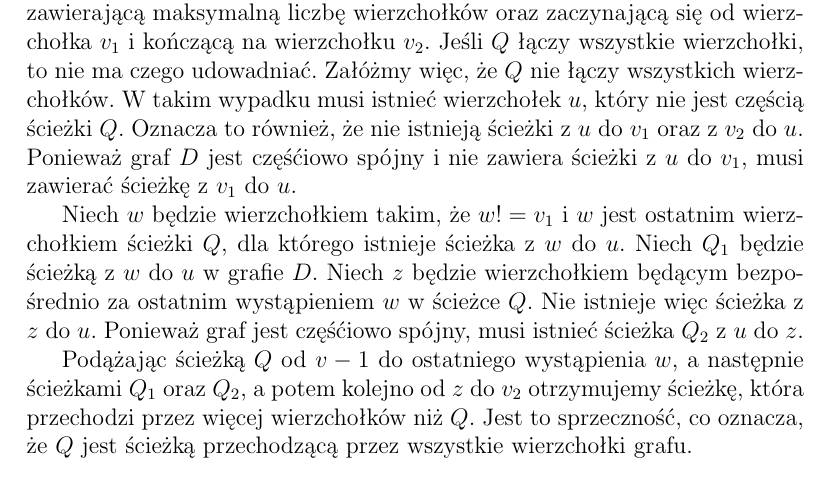
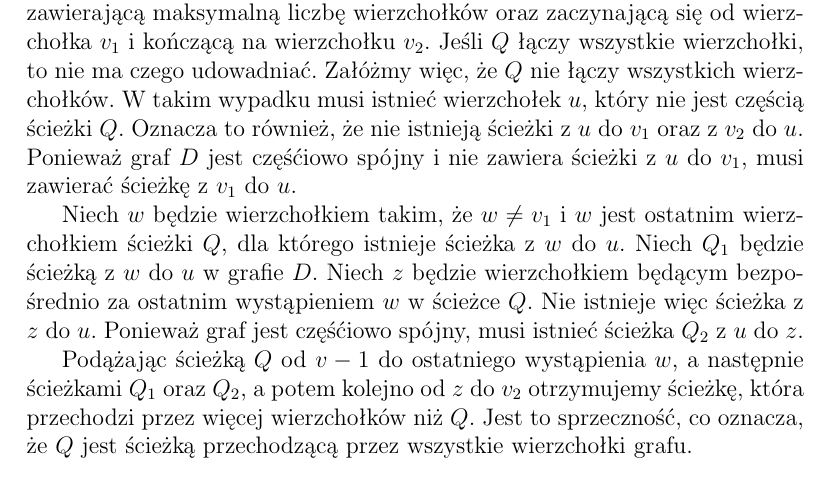
Before and after one commit to jedrz/gis, a LaTeX document (sprawozdanie/sprawozdanie.tex): part of page 3 of 13, cut so that both start at the same text. Compiled offline with pdfLaTeX.

Commit message:
Not equal character fix

```diff
--- a/sprawozdanie/sprawozdanie.tex
+++ b/sprawozdanie/sprawozdanie.tex
@@ -146,7 +146,7 @@ gdy istnieje ścieżka łącząca wszystkie wierzchołki.
   z $u$ do $v_1$ oraz z $v_2$ do $u$. Ponieważ graf $D$ jest częśćiowo spójny
   i nie zawiera ścieżki z $u$ do $v_1$, musi zawierać ścieżkę z $v_1$ do $u$.
 
-  Niech $w$ będzie wierzchołkiem takim, że $w != v_1$ i $w$ jest ostatnim
+  Niech $w$ będzie wierzchołkiem takim, że $w \neq v_1$ i $w$ jest ostatnim
   wierzchołkiem ścieżki $Q$, dla którego istnieje ścieżka z $w$ do $u$. Niech
   $Q_1$ będzie ścieżką z $w$ do $u$ w grafie $D$. Niech $z$ będzie wierzchołkiem
   będącym bezpośrednio za ostatnim wystąpieniem $w$ w ścieżce $Q$. Nie istnieje
```
